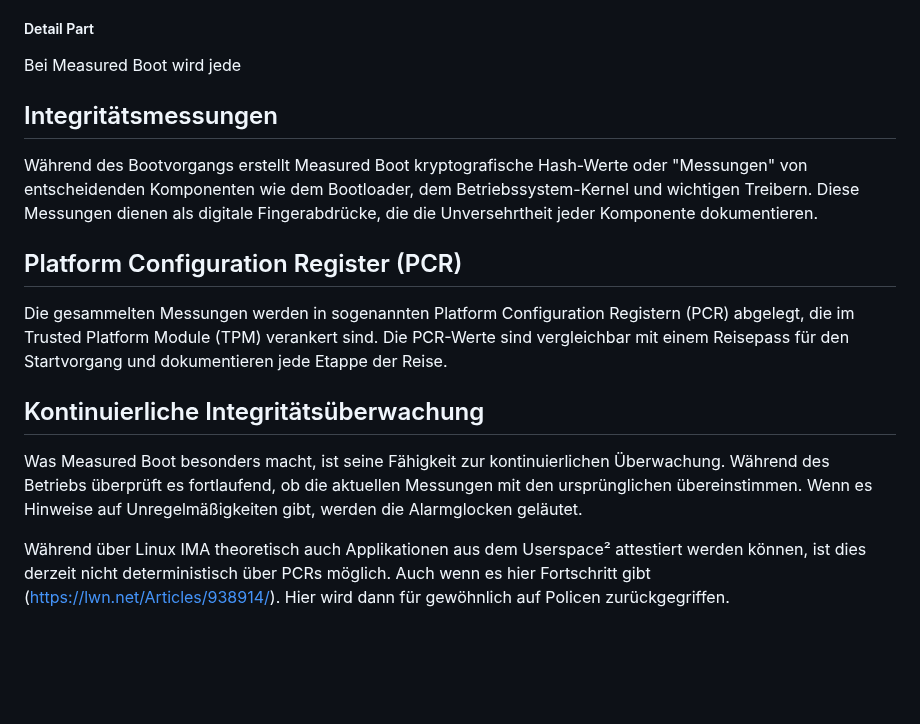
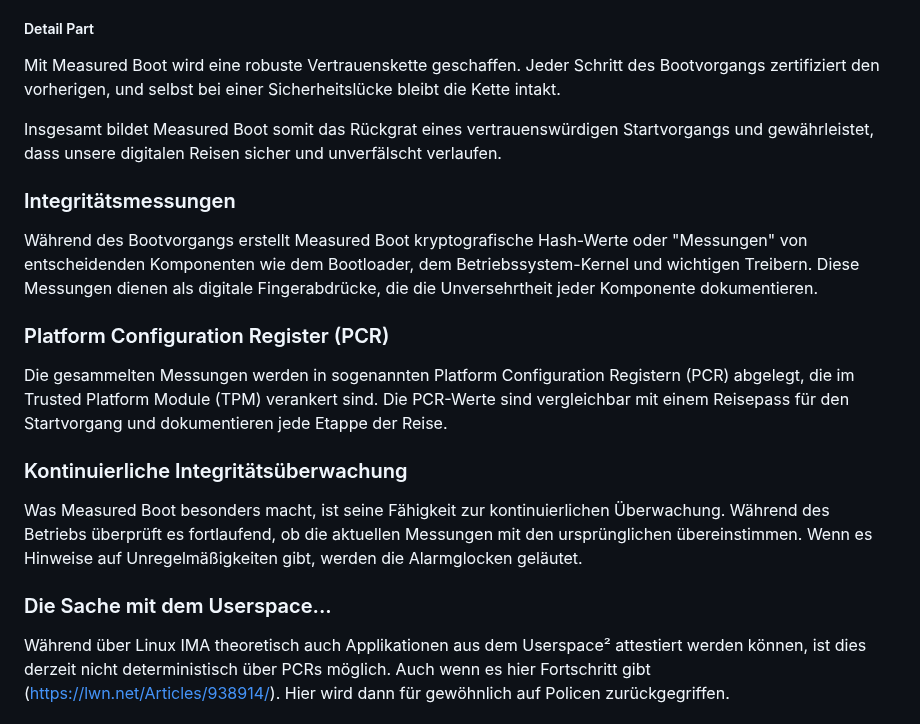
Before and after one commit to wzrdtales/wx-one, a Markdown page: cms/blog-posts/confidential-computing-cvms-was-ist-das-und-wie-relevant-ist-es-für-kubernetes.md, the part around the change. Drawn GitHub-style; blank space fills up the shorter version.

Commit message:
Update Blog Posts “confidential-computing-cvms-was-ist-das-und-wie-relevant-ist-es-für-kubernetes”

```diff
--- a/cms/blog-posts/confidential-computing-cvms-was-ist-das-und-wie-relevant-ist-es-für-kubernetes.md
+++ b/cms/blog-posts/confidential-computing-cvms-was-ist-das-und-wie-relevant-ist-es-für-kubernetes.md
@@ -58,25 +58,23 @@ Bei der Remote Attestation handelt es sich um eine Weiterentwicklung des CC¹. M
 
 ##### Detail Part
 
-Bei Measured Boot wird jede
+Mit Measured Boot wird eine robuste Vertrauenskette geschaffen. Jeder Schritt des Bootvorgangs zertifiziert den vorherigen, und selbst bei einer Sicherheitslücke bleibt die Kette intakt.
 
+Insgesamt bildet Measured Boot somit das Rückgrat eines vertrauenswürdigen Startvorgangs und gewährleistet, dass unsere digitalen Reisen sicher und unverfälscht verlaufen.
 
-
-## Integritätsmessungen
+### Integritätsmessungen
 
 Während des Bootvorgangs erstellt Measured Boot kryptografische Hash-Werte oder "Messungen" von entscheidenden Komponenten wie dem Bootloader, dem Betriebssystem-Kernel und wichtigen Treibern. Diese Messungen dienen als digitale Fingerabdrücke, die die Unversehrtheit jeder Komponente dokumentieren.
 
-## Platform Configuration Register (PCR)
+### Platform Configuration Register (PCR)
 
 Die gesammelten Messungen werden in sogenannten Platform Configuration Registern (PCR) abgelegt, die im Trusted Platform Module (TPM) verankert sind. Die PCR-Werte sind vergleichbar mit einem Reisepass für den Startvorgang und dokumentieren jede Etappe der Reise.
 
-## Kontinuierliche Integritätsüberwachung
+### Kontinuierliche Integritätsüberwachung
 
 Was Measured Boot besonders macht, ist seine Fähigkeit zur kontinuierlichen Überwachung. Während des Betriebs überprüft es fortlaufend, ob die aktuellen Messungen mit den ursprünglichen übereinstimmen. Wenn es Hinweise auf Unregelmäßigkeiten gibt, werden die Alarmglocken geläutet.
 
-
-
-
+### Die Sache mit dem Userspace...
 
 Während über Linux IMA theoretisch auch Applikationen aus dem Userspace² attestiert werden können, ist dies derzeit nicht deterministisch über PCRs möglich. Auch wenn es hier Fortschritt gibt (https://lwn.net/Articles/938914/). Hier wird dann für gewöhnlich auf Policen zurückgegriffen.
 
```
